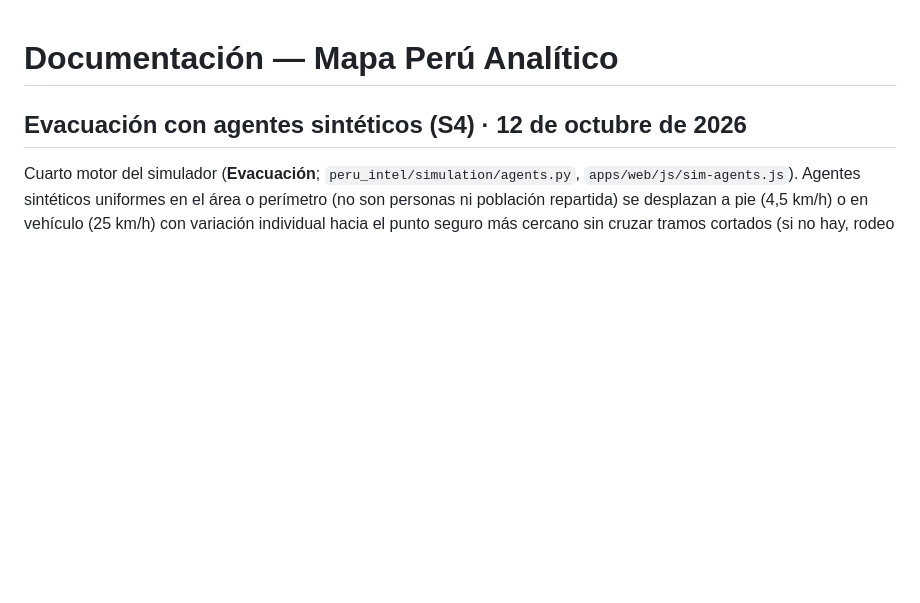
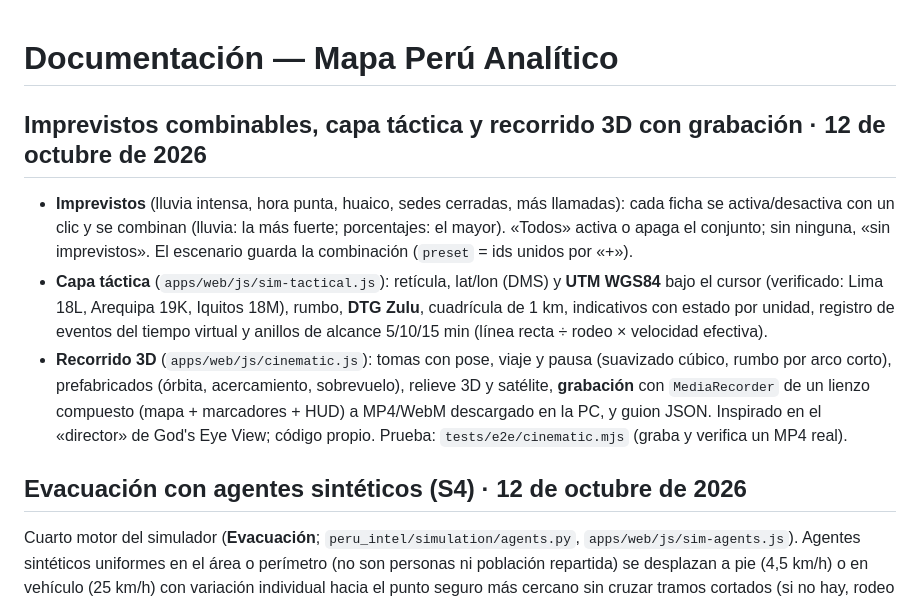
Before and after one commit to oprbguitar/mapa-peru-analitico-04-10-26, a Markdown page: DOCUMENTACION.md, the part around the change. Rendered like a GitHub page; blank space fills up the shorter version.

```diff
--- a/DOCUMENTACION.md
+++ b/DOCUMENTACION.md
@@ -1,4 +1,17 @@
 # Documentación — Mapa Perú Analítico
+
+## Imprevistos combinables, capa táctica y recorrido 3D con grabación · 12 de octubre de 2026
+
+- **Imprevistos** (lluvia intensa, hora punta, huaico, sedes cerradas, más llamadas): cada ficha se activa/desactiva con un
+  clic y se combinan (lluvia: la más fuerte; porcentajes: el mayor). «Todos» activa o apaga el conjunto; sin ninguna, «sin
+  imprevistos». El escenario guarda la combinación (`preset` = ids unidos por «+»).
+- **Capa táctica** (`apps/web/js/sim-tactical.js`): retícula, lat/lon (DMS) y **UTM WGS84** bajo el cursor (verificado: Lima
+  18L, Arequipa 19K, Iquitos 18M), rumbo, **DTG Zulu**, cuadrícula de 1 km, indicativos con estado por unidad, registro de
+  eventos del tiempo virtual y anillos de alcance 5/10/15 min (línea recta ÷ rodeo × velocidad efectiva).
+- **Recorrido 3D** (`apps/web/js/cinematic.js`): tomas con pose, viaje y pausa (suavizado cúbico, rumbo por arco corto),
+  prefabricados (órbita, acercamiento, sobrevuelo), relieve 3D y satélite, **grabación** con `MediaRecorder` de un lienzo
+  compuesto (mapa + marcadores + HUD) a MP4/WebM descargado en la PC, y guion JSON. Inspirado en el «director» de God's Eye
+  View; código propio. Prueba: `tests/e2e/cinematic.mjs` (graba y verifica un MP4 real).
 
 ## Evacuación con agentes sintéticos (S4) · 12 de octubre de 2026
 
```
Also changed, not shown: docs/GUIA-SIMULADOR.md (+18 -0 lines), docs/img/simulador/18-recorrido-video.png (added), 5 other files.
